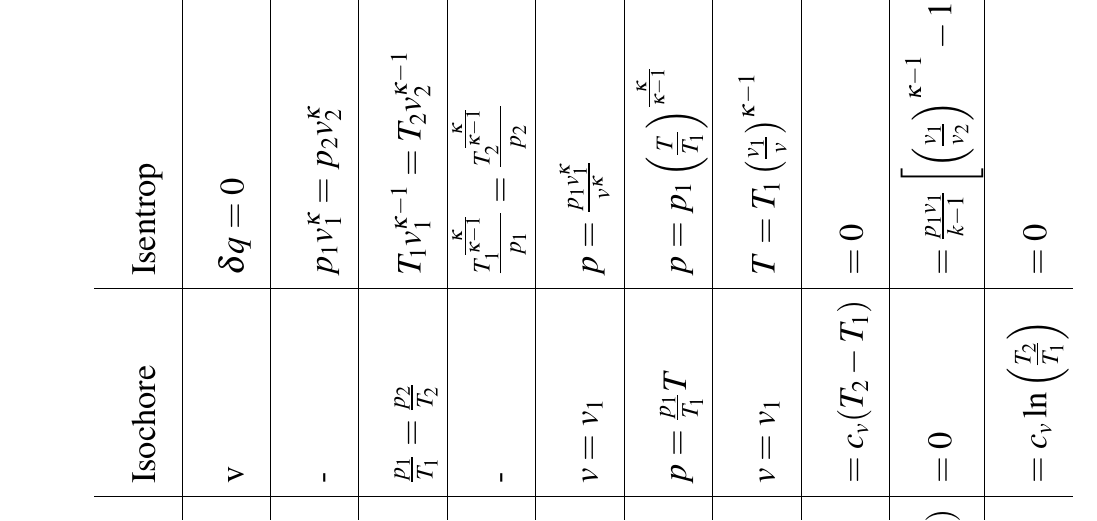
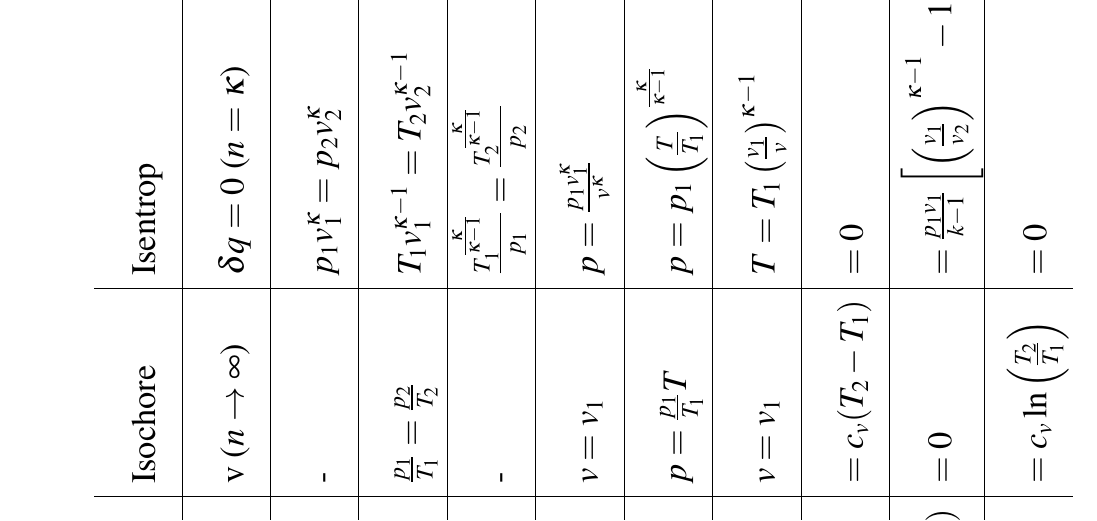
Before and after one commit to onecalfman/thermo, a LaTeX document (thermo.tex): part of page 12 of 15, cut so that both start at the same text. Compiled offline with pdfLaTeX.

Commit message:
autopush

```diff
--- a/thermo.tex
+++ b/thermo.tex
@@ -2325,11 +2325,11 @@ Technische Verlustarbeit
 	\\\\
 	\renewcommand{\arraystretch}{2}
 \begin{tabular}{l|l|l|l|l|l}
-& Isotherm
+& Isothermo
 & Isobare
 & Isochore
 & Isentrop
 & Polytrope
 \\ \hline
   konstant:
-& T
+& T ($n = 1$)
```
Also changed, not shown: thermo.pdf, thermo.tex (6 more changed lines).
